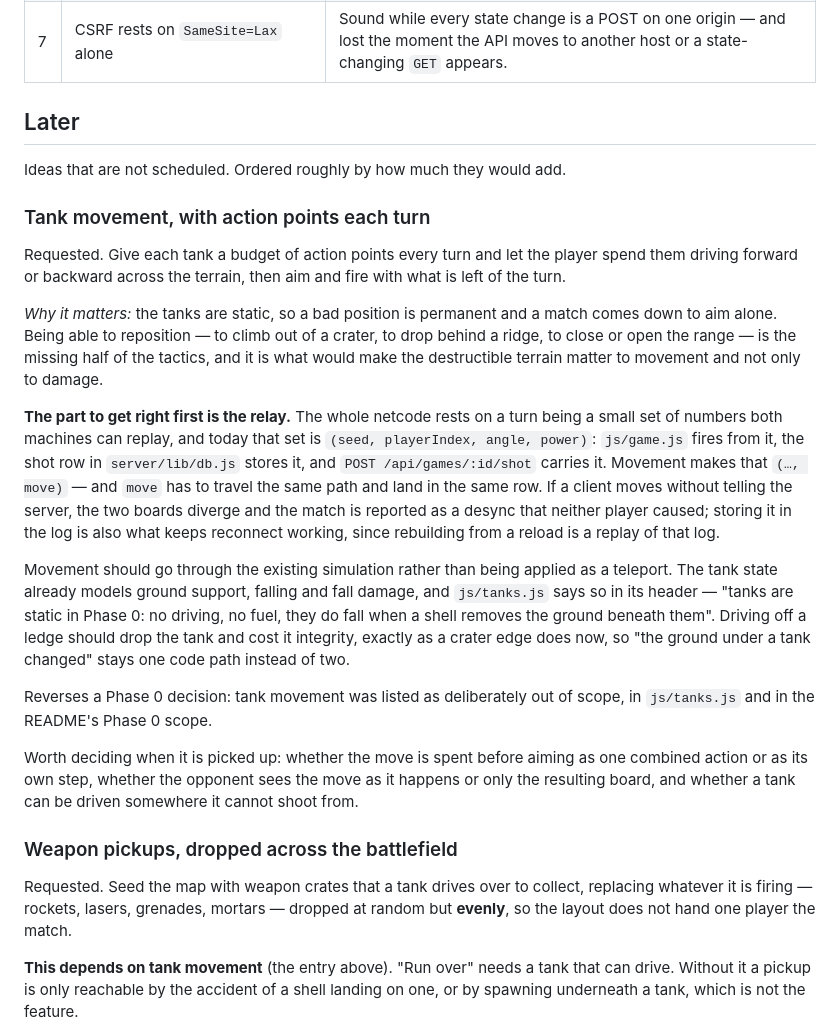
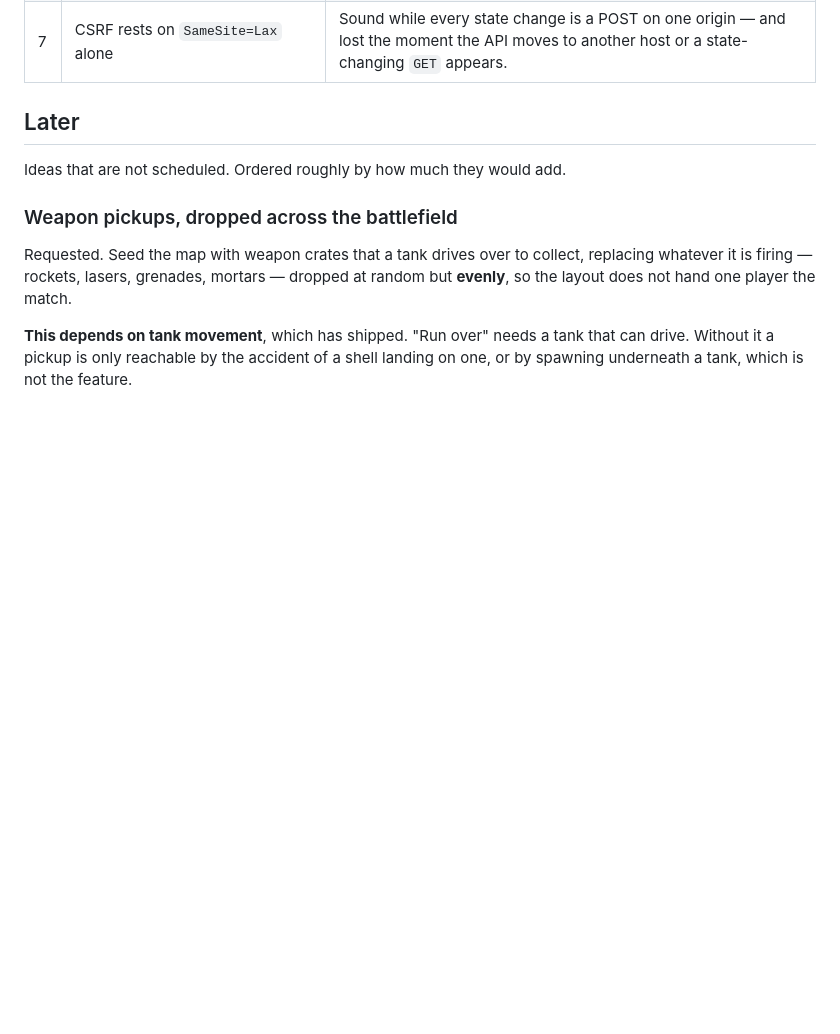
Before and after one commit to glustick/tanks-evolved, a Markdown page: ROADMAP.md, the part around one of its changes. Drawn GitHub-style; blank space fills up the shorter version.

```diff
--- a/ROADMAP.md
+++ b/ROADMAP.md
@@ -131,47 +163,13 @@ outside the network.
 
 Ideas that are not scheduled. Ordered roughly by how much they would add.
 
-### Tank movement, with action points each turn
-
-Requested. Give each tank a budget of action points every turn and let the player spend
-them driving forward or backward across the terrain, then aim and fire with what is left
-of the turn.
-
-*Why it matters:* the tanks are static, so a bad position is permanent and a match comes
-down to aim alone. Being able to reposition — to climb out of a crater, to drop behind a
-ridge, to close or open the range — is the missing half of the tactics, and it is what
-would make the destructible terrain matter to movement and not only to damage.
-
-**The part to get right first is the relay.** The whole netcode rests on a turn being a
-small set of numbers both machines can replay, and today that set is
-`(seed, playerIndex, angle, power)`: `js/game.js` fires from it, the shot row in
-`server/lib/db.js` stores it, and `POST /api/games/:id/shot` carries it. Movement makes
-that `(…, move)` — and `move` has to travel the same path and land in the same row. If a
-client moves without telling the server, the two boards diverge and the match is reported
-as a desync that neither player caused; storing it in the log is also what keeps reconnect
-working, since rebuilding from a reload is a replay of that log.
-
-Movement should go through the existing simulation rather than being applied as a
-teleport. The tank state already models ground support, falling and fall damage, and
-`js/tanks.js` says so in its header — "tanks are static in Phase 0: no driving, no fuel,
-they do fall when a shell removes the ground beneath them". Driving off a ledge should
-drop the tank and cost it integrity, exactly as a crater edge does now, so "the ground
-under a tank changed" stays one code path instead of two.
-
-Reverses a Phase 0 decision: tank movement was listed as deliberately out of scope, in
-`js/tanks.js` and in the README's Phase 0 scope.
-
-Worth deciding when it is picked up: whether the move is spent before aiming as one
-combined action or as its own step, whether the opponent sees the move as it happens or
-only the resulting board, and whether a tank can be driven somewhere it cannot shoot from.
-
 ### Weapon pickups, dropped across the battlefield
 
 Requested. Seed the map with weapon crates that a tank drives over to collect, replacing
 whatever it is firing — rockets, lasers, grenades, mortars — dropped at random but
 **evenly**, so the layout does not hand one player the match.
 
-**This depends on tank movement** (the entry above). "Run over" needs a tank that can
+**This depends on tank movement**, which has shipped. "Run over" needs a tank that can
 drive. Without it a pickup is only reachable by the accident of a shell landing on one, or
 by spawning underneath a tank, which is not the feature.
 
```
Also changed, not shown: other parts of ROADMAP.md (+32 -0 lines).
